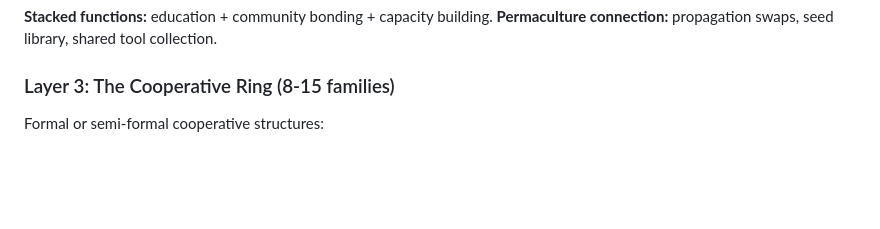
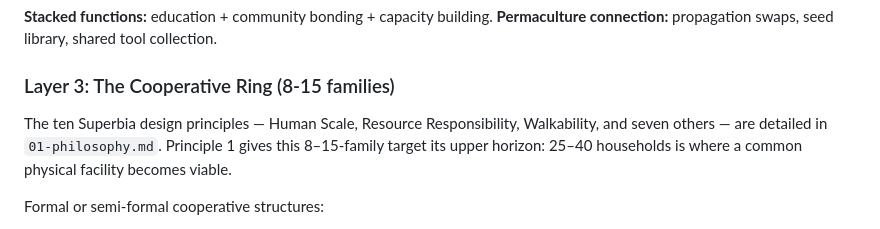
Before and after one commit to stevengizzi/mastatal, a Markdown page: urp/06-community.md, the part around the change. Rendered like a GitHub page; blank space fills up the shorter version.

```diff
--- a/urp/06-community.md
+++ b/urp/06-community.md
@@ -31,6 +31,8 @@ Monthly skill exchanges: one person teaches, others learn. Skills from PDC that
 **Permaculture connection:** propagation swaps, seed library, shared tool collection.
 
 ### Layer 3: The Cooperative Ring (8-15 families)
+The ten Superbia design principles — Human Scale, Resource Responsibility, Walkability, and seven others — are detailed in `01-philosophy.md`. Principle 1 gives this 8–15-family target its upper horizon: 25–40 households is where a common physical facility becomes viable.
+
 Formal or semi-formal cooperative structures:
 - **Childcare cooperative:** rotating care among trusted families. Each family contributes X hours/week.
 - **Buying club:** bulk purchasing from farmers/wholesalers, split among members. Can operate through Fresh Harvest or directly.
```
Also changed, not shown: urp/README.md (+1 -1 lines).
